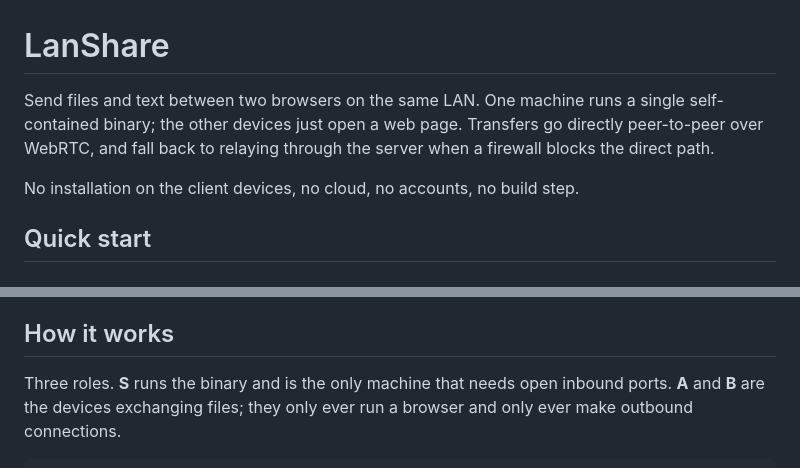
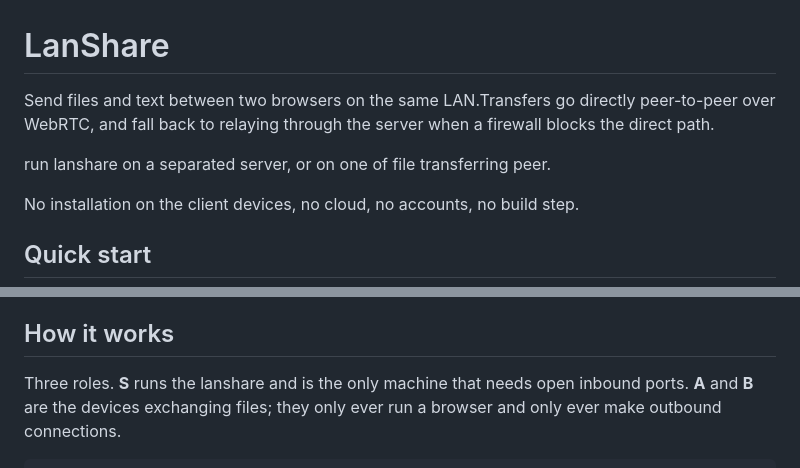
Before and after one commit to hujun-open/lanshare, a Markdown page: README.md, 2 parts joined by grey strips. Drawn GitHub-style.

```diff
--- a/README.md
+++ b/README.md
@@ -1,9 +1,10 @@
 # LanShare
 
-Send files and text between two browsers on the same LAN. One machine runs a
-single self-contained binary; the other devices just open a web page. Transfers
+Send files and text between two browsers on the same LAN.Transfers
 go directly peer-to-peer over WebRTC, and fall back to relaying through the
 server when a firewall blocks the direct path.
+
+run lanshare on a separated server, or on one of file transferring peer.
 
 No installation on the client devices, no cloud, no accounts, no build step.
 
@@ -31,7 +32,7 @@ appear as tiles. Click a tile or drag files onto it to send.
 
 ## How it works
 
-Three roles. **S** runs the binary and is the only machine that needs open
+Three roles. **S** runs the lanshare and is the only machine that needs open
 inbound ports. **A** and **B** are the devices exchanging files; they only ever
 run a browser and only ever make outbound connections.
 
```
